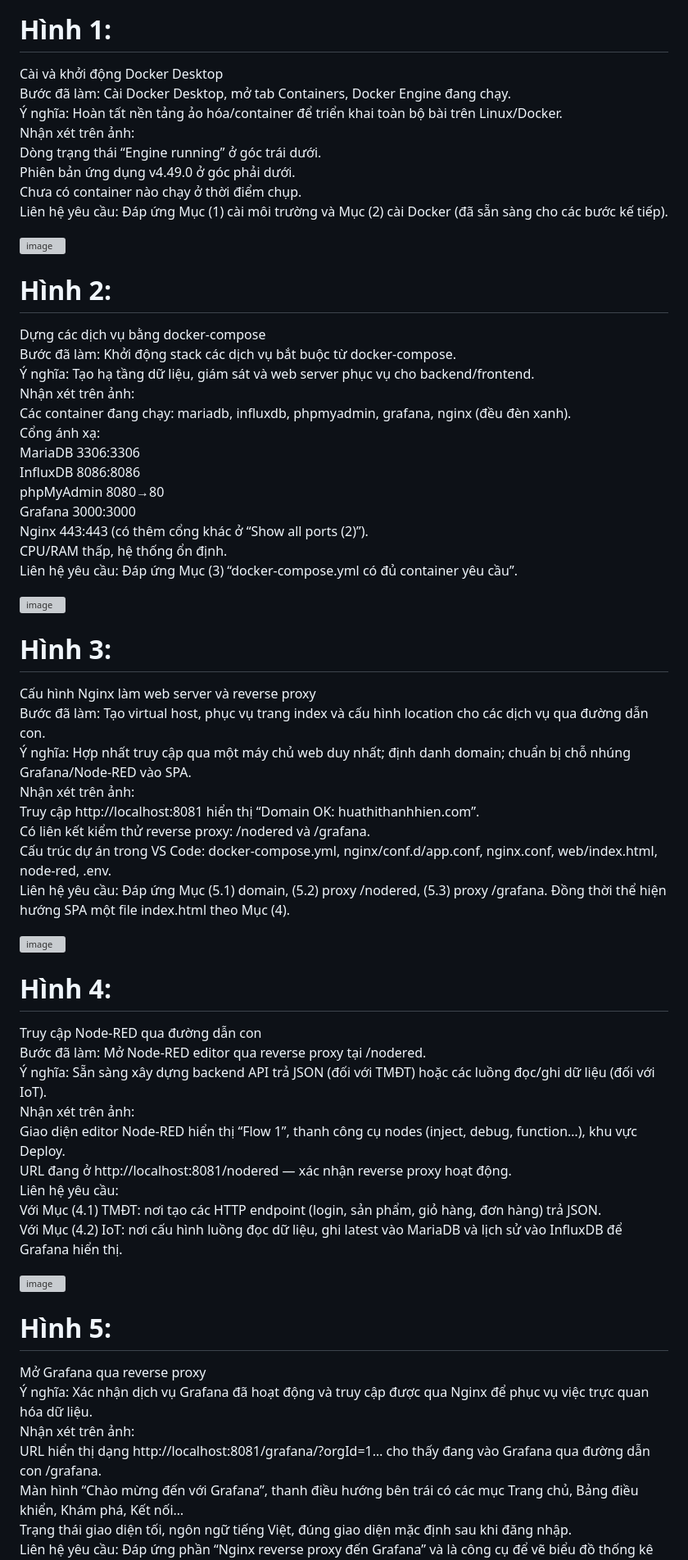
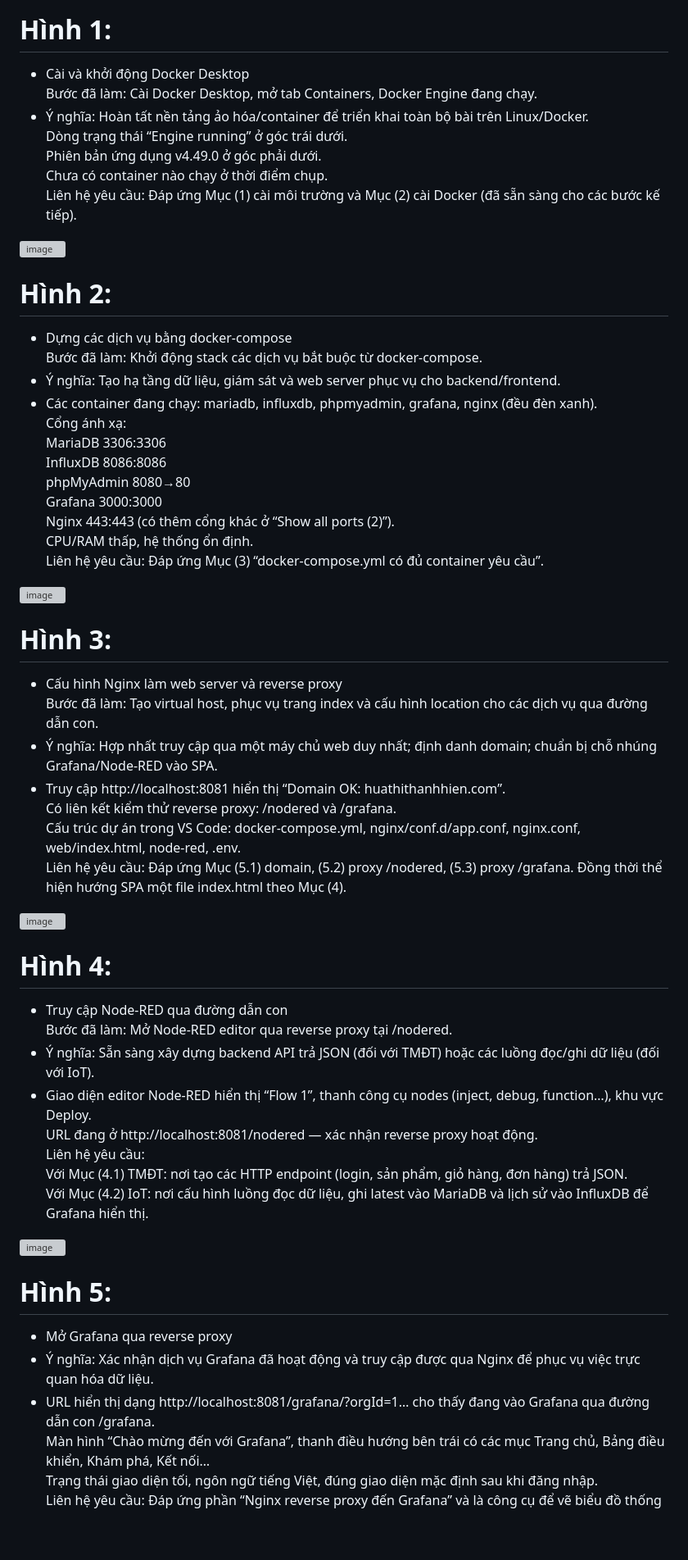
Before and after one commit to thanhhien-83/web_bt3, a Markdown page: README.md, the part around one of its changes. Shown at 82% size. Rendered like a GitHub page; blank space fills up the shorter version; grey boxes are pictures that could not be loaded.

```diff
--- a/README.md
+++ b/README.md
@@ -1,9 +1,8 @@
 ### web_bt3
 # Hình 1:
-Cài và khởi động Docker Desktop
+- Cài và khởi động Docker Desktop
 Bước đã làm: Cài Docker Desktop, mở tab Containers, Docker Engine đang chạy.
-Ý nghĩa: Hoàn tất nền tảng ảo hóa/container để triển khai toàn bộ bài trên Linux/Docker.
-Nhận xét trên ảnh:
+- Ý nghĩa: Hoàn tất nền tảng ảo hóa/container để triển khai toàn bộ bài trên Linux/Docker.
 Dòng trạng thái “Engine running” ở góc trái dưới.
 Phiên bản ứng dụng v4.49.0 ở góc phải dưới.
 Chưa có container nào chạy ở thời điểm chụp.
@@ -12,11 +11,10 @@ Liên hệ yêu cầu: Đáp ứng Mục (1) cài môi trường và Mục (2) c
 <img width="1920" height="1080" alt="image" src="https://github.com/user-attachments/assets/241eae82-f8f2-4efd-ab37-03992cc90610" />
 
 # Hình 2:
-Dựng các dịch vụ bằng docker-compose
+- Dựng các dịch vụ bằng docker-compose
 Bước đã làm: Khởi động stack các dịch vụ bắt buộc từ docker-compose.
-Ý nghĩa: Tạo hạ tầng dữ liệu, giám sát và web server phục vụ cho backend/frontend.
-Nhận xét trên ảnh:
-Các container đang chạy: mariadb, influxdb, phpmyadmin, grafana, nginx (đều đèn xanh).
+- Ý nghĩa: Tạo hạ tầng dữ liệu, giám sát và web server phục vụ cho backend/frontend.
+- Các container đang chạy: mariadb, influxdb, phpmyadmin, grafana, nginx (đều đèn xanh).
 Cổng ánh xạ:
 MariaDB 3306:3306
 InfluxDB 8086:8086
@@ -29,11 +27,10 @@ Liên hệ yêu cầu: Đáp ứng Mục (3) “docker-compose.yml có đủ con
 <img width="1920" height="1080" alt="image" src="https://github.com/user-attachments/assets/7875d33b-64c0-41c4-83ad-bf3846e87fc8" />
 
 # Hình 3:
-Cấu hình Nginx làm web server và reverse proxy
+- Cấu hình Nginx làm web server và reverse proxy
 Bước đã làm: Tạo virtual host, phục vụ trang index và cấu hình location cho các dịch vụ qua đường dẫn con.
-Ý nghĩa: Hợp nhất truy cập qua một máy chủ web duy nhất; định danh domain; chuẩn bị chỗ nhúng Grafana/Node‑RED vào SPA.
-Nhận xét trên ảnh:
-Truy cập http://localhost:8081 hiển thị “Domain OK: huathithanhhien.com”.
+- Ý nghĩa: Hợp nhất truy cập qua một máy chủ web duy nhất; định danh domain; chuẩn bị chỗ nhúng Grafana/Node‑RED vào SPA.
+- Truy cập http://localhost:8081 hiển thị “Domain OK: huathithanhhien.com”.
 Có liên kết kiểm thử reverse proxy: /nodered và /grafana.
 Cấu trúc dự án trong VS Code: docker-compose.yml, nginx/conf.d/app.conf, nginx.conf, web/index.html, node-red, .env.
 Liên hệ yêu cầu: Đáp ứng Mục (5.1) domain, (5.2) proxy /nodered, (5.3) proxy /grafana. Đồng thời thể hiện hướng SPA một file index.html theo Mục (4).
@@ -41,11 +38,10 @@ Liên hệ yêu cầu: Đáp ứng Mục (5.1) domain, (5.2) proxy /nodered, (5.
 <img width="1920" height="1080" alt="image" src="https://github.com/user-attachments/assets/e0f6eb5e-9e44-4f7a-8b36-cc5e262e86d9" />
 
 # Hình 4:
-Truy cập Node‑RED qua đường dẫn con
+- Truy cập Node‑RED qua đường dẫn con
 Bước đã làm: Mở Node‑RED editor qua reverse proxy tại /nodered.
-Ý nghĩa: Sẵn sàng xây dựng backend API trả JSON (đối với TMĐT) hoặc các luồng đọc/ghi dữ liệu (đối với IoT).
-Nhận xét trên ảnh:
-Giao diện editor Node‑RED hiển thị “Flow 1”, thanh công cụ nodes (inject, debug, function…), khu vực Deploy.
+- Ý nghĩa: Sẵn sàng xây dựng backend API trả JSON (đối với TMĐT) hoặc các luồng đọc/ghi dữ liệu (đối với IoT).
+- Giao diện editor Node‑RED hiển thị “Flow 1”, thanh công cụ nodes (inject, debug, function…), khu vực Deploy.
 URL đang ở http://localhost:8081/nodered — xác nhận reverse proxy hoạt động.
 Liên hệ yêu cầu:
 Với Mục (4.1) TMĐT: nơi tạo các HTTP endpoint (login, sản phẩm, giỏ hàng, đơn hàng) trả JSON.
@@ -54,10 +50,9 @@ Với Mục (4.2) IoT: nơi cấu hình luồng đọc dữ liệu, ghi latest v
 <img width="1920" height="1080" alt="image" src="https://github.com/user-attachments/assets/f28c9fac-6b0c-49ea-ad9a-ffb0b21a64f9" />
 
 # Hình 5:
-Mở Grafana qua reverse proxy
-Ý nghĩa: Xác nhận dịch vụ Grafana đã hoạt động và truy cập được qua Nginx để phục vụ việc trực quan hóa dữ liệu.
-Nhận xét trên ảnh:
-URL hiển thị dạng http://localhost:8081/grafana/?orgId=1… cho thấy đang vào Grafana qua đường dẫn con /grafana.
+- Mở Grafana qua reverse proxy
+- Ý nghĩa: Xác nhận dịch vụ Grafana đã hoạt động và truy cập được qua Nginx để phục vụ việc trực quan hóa dữ liệu.
+- URL hiển thị dạng http://localhost:8081/grafana/?orgId=1… cho thấy đang vào Grafana qua đường dẫn con /grafana.
 Màn hình “Chào mừng đến với Grafana”, thanh điều hướng bên trái có các mục Trang chủ, Bảng điều khiển, Khám phá, Kết nối…
 Trạng thái giao diện tối, ngôn ngữ tiếng Việt, đúng giao diện mặc định sau khi đăng nhập.
 Liên hệ yêu cầu: Đáp ứng phần “Nginx reverse proxy đến Grafana” và là công cụ để vẽ biểu đồ thống kê theo yêu cầu đồ án.
```
Also changed, not shown: other parts of README.md (+36 -52 lines).
